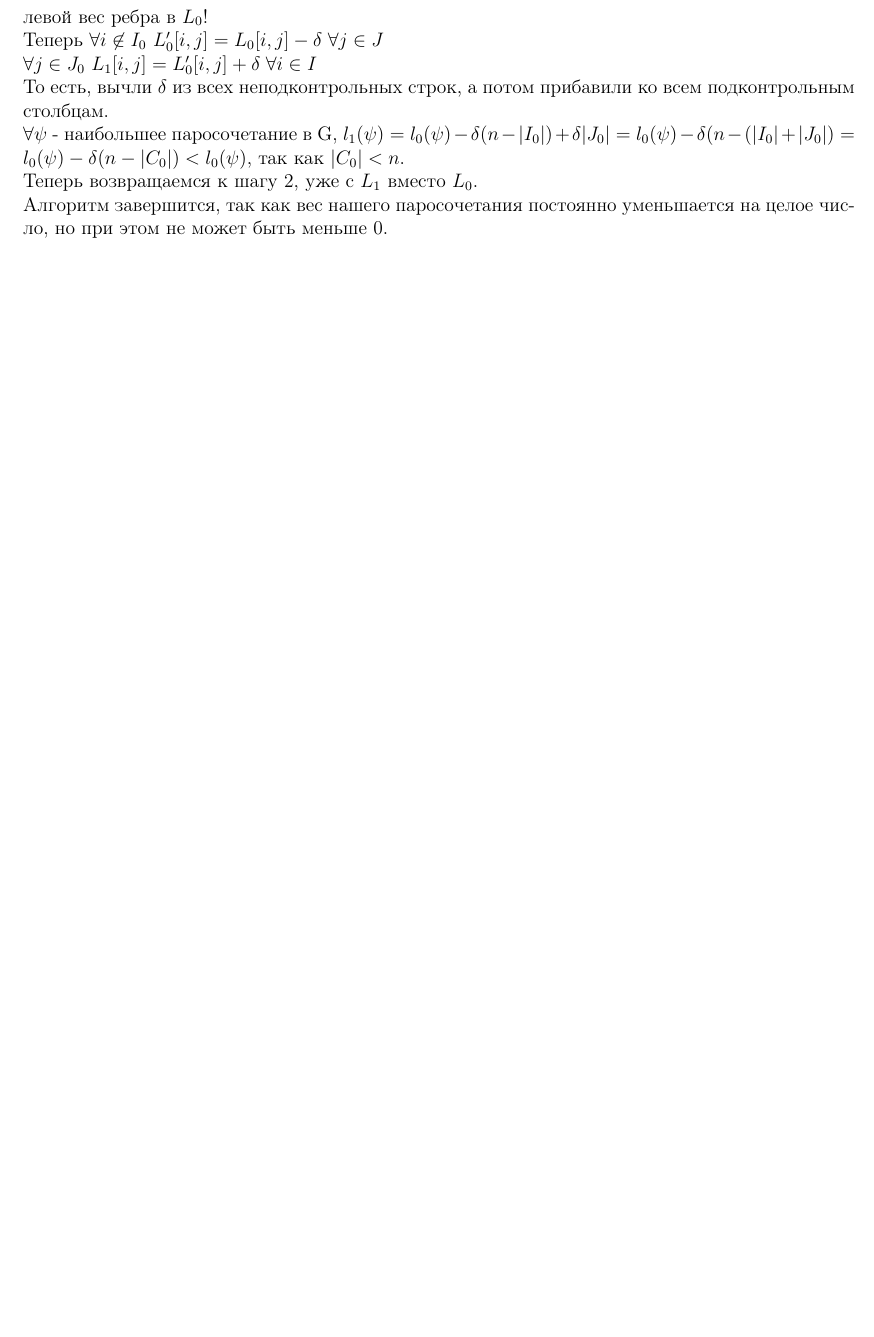
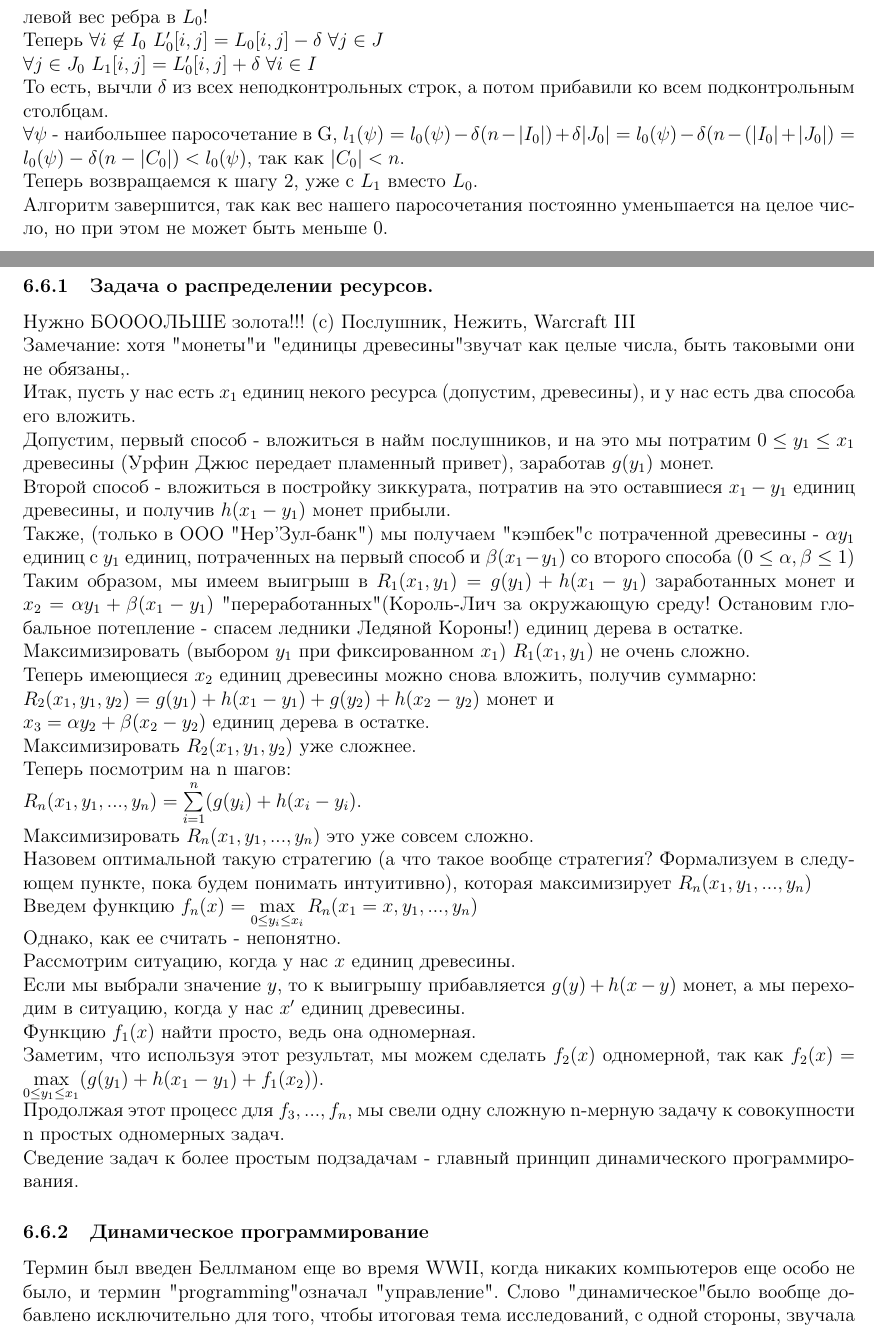
Before and after one commit to AlekseiPrivalihin/NotesDM, a LaTeX document (src/NotesDM.tex, which reads src/260419.tex): part of page 76 of 76 before the commit and two parts of pages 76 and 77 of 78 after it, the two joined at a grey line, cut so that both start at the same text, the shorter picture padded with empty space. Compiled offline with pdfLaTeX.

Commit message:
26.04.19

```diff
--- /dev/null
+++ b/src/260419.tex
@@ -0,0 +1,28 @@
+\subsection{26.04.19}
+\subsubsection{Задача о распределении ресурсов.}
+Нужно БООООЛЬШЕ золота!!! (с) Послушник, Нежить, Warcraft III\\
+Замечание: хотя "монеты" и "единицы древесины" звучат как целые числа, быть таковыми они не обязаны,.\\
+Итак, пусть у нас есть $x_1$ единиц некого ресурса (допустим, древесины), и у нас есть два способа его вложить.\\
+Допустим, первый способ - вложиться в найм послушников, и на это мы потратим $0 \leq y_1 \leq x_1$ древесины (Урфин Джюс передает пламенный привет), заработав $g(y_1)$ монет.\\
+Второй способ - вложиться в постройку зиккурата, потратив на это оставшиеся $x_1 - y_1$ единиц древесины, и получив $h(x_1 - y_1)$ монет прибыли.\\
+Также, (только в ООО "Нер'Зул-банк") мы получаем "кэшбек" с потраченной древесины - $\alpha y_1$ единиц с $y_1$ единиц, потраченных на первый способ и $\beta(x_1 - y_1)$ со второго способа ($0 \leq \alpha, \beta \leq 1$)\\
+Таким образом, мы имеем выигрыш в $R_1(x_1, y_1) = g(y_1) + h(x_1 - y_1)$ заработанных монет и $x_2 = \alpha y_1 + \beta (x_1 - y_1)$ "переработанных" (Король-Лич за окружающую среду! Остановим глобальное потепление - спасем ледники Ледяной Короны!) единиц дерева в остатке.\\
+Максимизировать (выбором $y_1$ при фиксированном $x_1$) $R_1(x_1, y_1)$ не очень сложно.\\
+Теперь имеющиеся $x_2$ единиц древесины можно снова вложить, получив суммарно:\\
+$R_2(x_1, y_1, y_2) = g(y_1) + h(x_1 - y_1) + g(y_2) + h(x_2 - y_2)$ монет и \\
+$x_3 = \alpha y_2 + \beta (x_2 - y_2)$ единиц дерева в остатке.\\
+Максимизировать $R_2(x_1, y_1, y_2)$ уже сложнее.\\
+Теперь посмотрим на n шагов:\\
+$R_n(x_1, y_1, ..., y_n) = \sum\limits_{i = 1}^n(g(y_i) + h(x_i - y_i)$.\\
+Максимизировать $R_n(x_1, y_1, ..., y_n)$ это уже совсем сложно.\\
+Назовем оптимальной такую стратегию (а что такое вообще стратегия? Формализуем в следующем пункте, пока будем понимать интуитивно), которая максимизирует $R_n(x_1, y_1, ..., y_n)$\\
+Введем функцию $f_n(x) = \max\limits_{0 \leq y_i \leq x_i}R_n(x_1 = x, y_1, ..., y_n)$\\
+Однако, как ее считать - непонятно.\\
+Рассмотрим ситуацию, когда у нас $x$ единиц древесины.\\
+Если мы выбрали значение $y$, то к выигрышу прибавляется $g(y) + h(x - y)$ монет, а мы переходим в ситуацию, когда у нас $x'$ единиц древесины.\\
+Функцию $f_1(x)$ найти просто, ведь она одномерная.\\
+Заметим, что используя этот результат, мы можем сделать $f_2(x)$ одномерной, так как $f_2(x) = \max\limits_{0 \leq y_1 \leq x_1}(g(y_1) + h(x_1 - y_1) + f_1(x_2))$.\\
+Продолжая этот процесс для $f_3, ..., f_n$, мы свели одну сложную n-мерную задачу к совокупности n простых одномерных задач.\\
+Сведение задач к более простым подзадачам - главный принцип динамического программирования.
+\subsubsection{Динамическое программирование}
+Термин был введен Беллманом еще во время WWII, когда никаких компьютеров еще особо не было, и термин "programming" означал "управление". Слово "динамическое" было вообще добавлено исключительно для того, чтобы итоговая тема исследований, с одной стороны, звучала внушительно (чтобы получить финансирование), а с другой - безобидно (и Беллмана не упихали в секретку и не припрягли к ядерному проекту). Короче, динамическое программирование похоже на морскую свинку, ведь морская свинка  - не морская и не свинка.\\
@@ -0,0 +39 @@
+\subsubsection{Задача о размене.}
```
Also changed, not shown: src/NotesDM.tex (+1 -0 lines), NotesDM.pdf, src/260419.tex (16 more changed lines).
